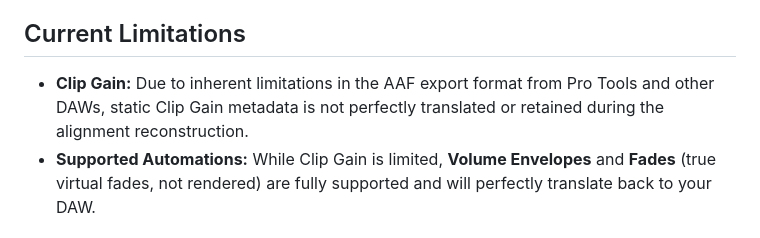
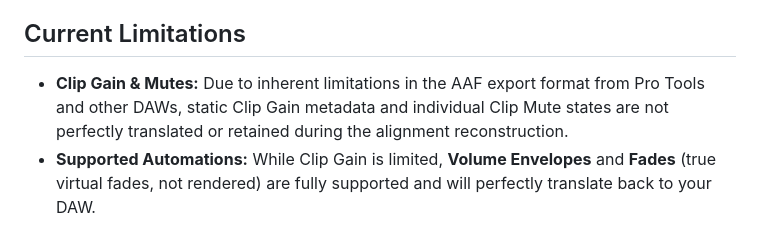
Before and after one commit to sebedard-creator/OttoAlign2, a Markdown page: README.md, the part around the change. Drawn GitHub-style.

```diff
--- a/README.md
+++ b/README.md
@@ -21,7 +21,7 @@ Unlike traditional tools that shift entire regions loosely, OttoAlign2 utilizes
 
 ## Current Limitations
 
-* **Clip Gain:** Due to inherent limitations in the AAF export format from Pro Tools and other DAWs, static Clip Gain metadata is not perfectly translated or retained during the alignment reconstruction.
+* **Clip Gain & Mutes:** Due to inherent limitations in the AAF export format from Pro Tools and other DAWs, static Clip Gain metadata and individual Clip Mute states are not perfectly translated or retained during the alignment reconstruction.
 * **Supported Automations:** While Clip Gain is limited, **Volume Envelopes** and **Fades** (true virtual fades, not rendered) are fully supported and will perfectly translate back to your DAW.
 
 ## Architecture Stack
```
